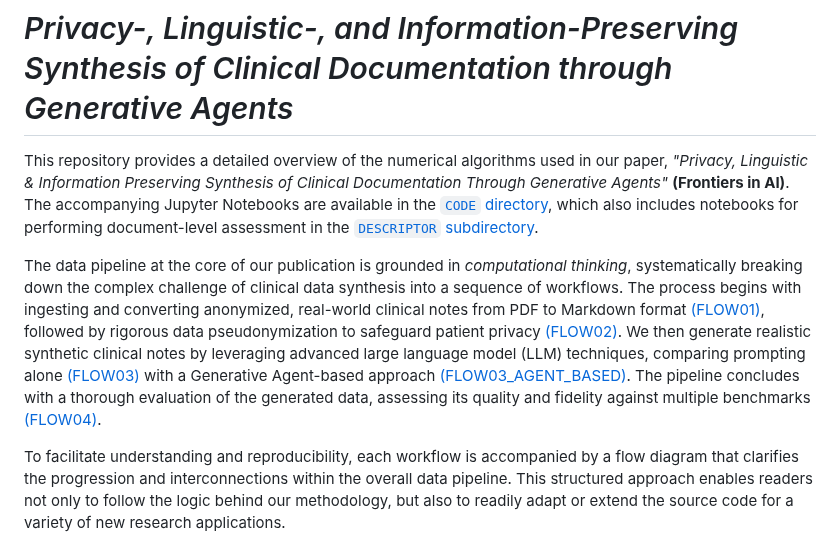
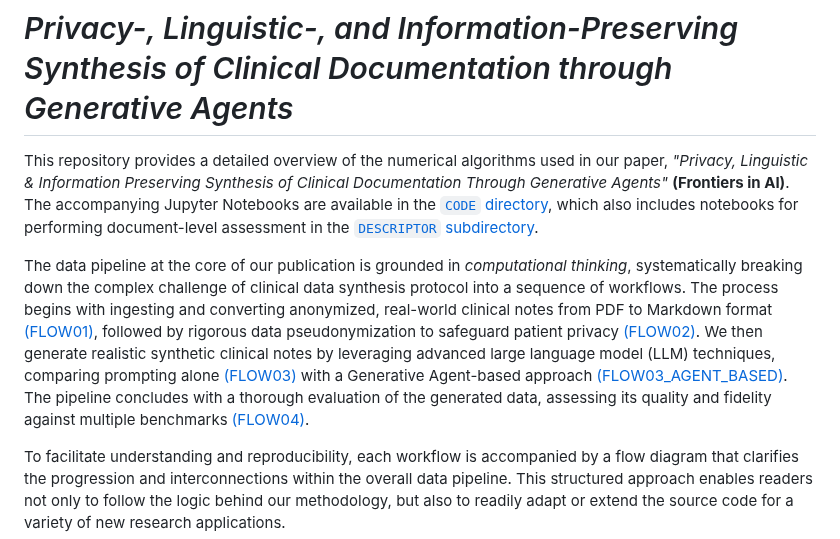
Before and after one commit to HR-DataLab-Healthcare/RESEARCH_SUPPORT, a Markdown page: PROJECTS/Generative_Agent_based_Data-Synthesis/Readme.md, the part around the change. Drawn GitHub-style.

```diff
--- a/PROJECTS/Generative_Agent_based_Data-Synthesis/Readme.md
+++ b/PROJECTS/Generative_Agent_based_Data-Synthesis/Readme.md
@@ -4,7 +4,7 @@
 
 This repository provides a detailed overview of the numerical algorithms used in our paper, *"Privacy, Linguistic & Information Preserving Synthesis of Clinical Documentation Through Generative Agents"* **(Frontiers in AI)**. The accompanying Jupyter Notebooks are available in the [`CODE` directory](https://github.com/HR-DataLab-Healthcare/RESEARCH_SUPPORT/tree/main/PROJECTS/Generative_Agent_based_Data-Synthesis/CODE), which also includes notebooks for performing document-level assessment in the [`DESCRIPTOR` subdirectory](https://github.com/HR-DataLab-Healthcare/RESEARCH_SUPPORT/tree/main/PROJECTS/Generative_Agent_based_Data-Synthesis/CODE/DESCRIPTOR).
 
-The data pipeline at the core of our publication is grounded in *computational thinking*, systematically breaking down the complex challenge of clinical data synthesis into a sequence of workflows. The process begins with ingesting and converting anonymized, real-world clinical notes from PDF to Markdown format [(FLOW01)](https://github.com/HR-DataLab-Healthcare/RESEARCH_SUPPORT/blob/main/PROJECTS/Generative_Agent_based_Data-Synthesis/CODE/FLOW01%2BFLOW02.ipynb), followed by rigorous data pseudonymization to safeguard patient privacy [(FLOW02)](https://github.com/HR-DataLab-Healthcare/RESEARCH_SUPPORT/blob/main/PROJECTS/Generative_Agent_based_Data-Synthesis/CODE/FLOW01%2BFLOW02.ipynb). We then generate realistic synthetic clinical notes by leveraging advanced large language model (LLM) techniques, comparing prompting alone [(FLOW03)](https://github.com/HR-DataLab-Healthcare/RESEARCH_SUPPORT/blob/main/PROJECTS/Generative_Agent_based_Data-Synthesis/CODE/FLOW03.ipynb) with a Generative Agent-based approach [(FLOW03_AGENT_BASED)](https://github.com/HR-DataLab-Healthcare/RESEARCH_SUPPORT/blob/main/PROJECTS/Generative_Agent_based_Data-Synthesis/CODE/FLOW03_OPENAI_AGENT_VERSION.ipynb). The pipeline concludes with a thorough evaluation of the generated data, assessing its quality and fidelity against multiple benchmarks [(FLOW04)](https://github.com/HR-DataLab-Healthcare/RESEARCH_SUPPORT/blob/main/PROJECTS/Generative_Agent_based_Data-Synthesis/CODE/FLOW04.ipynb).
+The data pipeline at the core of our publication is grounded in *computational thinking*, systematically breaking down the complex challenge of clinical data synthesis protocol into a sequence of workflows. The process begins with ingesting and converting anonymized, real-world clinical notes from PDF to Markdown format [(FLOW01)](https://github.com/HR-DataLab-Healthcare/RESEARCH_SUPPORT/blob/main/PROJECTS/Generative_Agent_based_Data-Synthesis/CODE/FLOW01%2BFLOW02.ipynb), followed by rigorous data pseudonymization to safeguard patient privacy [(FLOW02)](https://github.com/HR-DataLab-Healthcare/RESEARCH_SUPPORT/blob/main/PROJECTS/Generative_Agent_based_Data-Synthesis/CODE/FLOW01%2BFLOW02.ipynb). We then generate realistic synthetic clinical notes by leveraging advanced large language model (LLM) techniques, comparing prompting alone [(FLOW03)](https://github.com/HR-DataLab-Healthcare/RESEARCH_SUPPORT/blob/main/PROJECTS/Generative_Agent_based_Data-Synthesis/CODE/FLOW03.ipynb) with a Generative Agent-based approach [(FLOW03_AGENT_BASED)](https://github.com/HR-DataLab-Healthcare/RESEARCH_SUPPORT/blob/main/PROJECTS/Generative_Agent_based_Data-Synthesis/CODE/FLOW03_OPENAI_AGENT_VERSION.ipynb). The pipeline concludes with a thorough evaluation of the generated data, assessing its quality and fidelity against multiple benchmarks [(FLOW04)](https://github.com/HR-DataLab-Healthcare/RESEARCH_SUPPORT/blob/main/PROJECTS/Generative_Agent_based_Data-Synthesis/CODE/FLOW04.ipynb).
 
 To facilitate understanding and reproducibility, each workflow is accompanied by a flow diagram that clarifies the progression and interconnections within the overall data pipeline. This structured approach enables readers not only to follow the logic behind our methodology, but also to readily adapt or extend the source code for a variety of new research applications.
 
```
